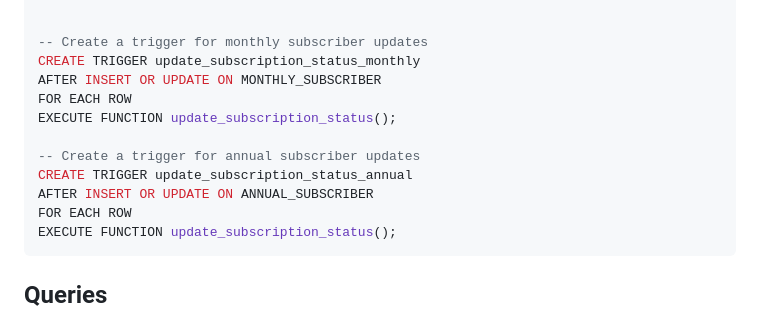
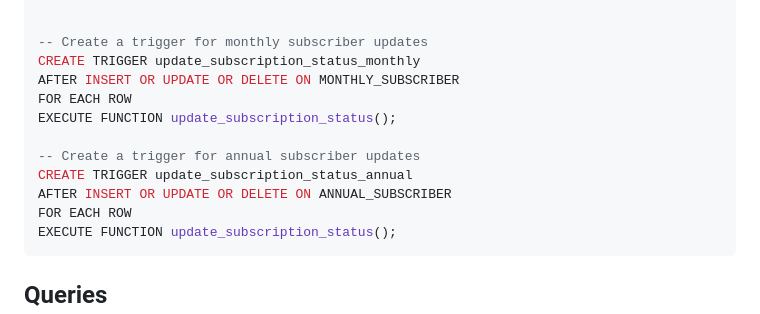
Before and after one commit to Nithishma123/Online-Video-Streaming, a Markdown page: webserver/README.md, the part around the change. Drawn GitHub-style.

````diff
--- a/webserver/README.md
+++ b/webserver/README.md
@@ -107,13 +107,13 @@ $$ LANGUAGE plpgsql;
 
 -- Create a trigger for monthly subscriber updates
 CREATE TRIGGER update_subscription_status_monthly
-AFTER INSERT OR UPDATE ON MONTHLY_SUBSCRIBER
+AFTER INSERT OR UPDATE OR DELETE ON MONTHLY_SUBSCRIBER
 FOR EACH ROW
 EXECUTE FUNCTION update_subscription_status();
 
 -- Create a trigger for annual subscriber updates
 CREATE TRIGGER update_subscription_status_annual
-AFTER INSERT OR UPDATE ON ANNUAL_SUBSCRIBER
+AFTER INSERT OR UPDATE OR DELETE ON ANNUAL_SUBSCRIBER
 FOR EACH ROW
 EXECUTE FUNCTION update_subscription_status();
 ```
````
